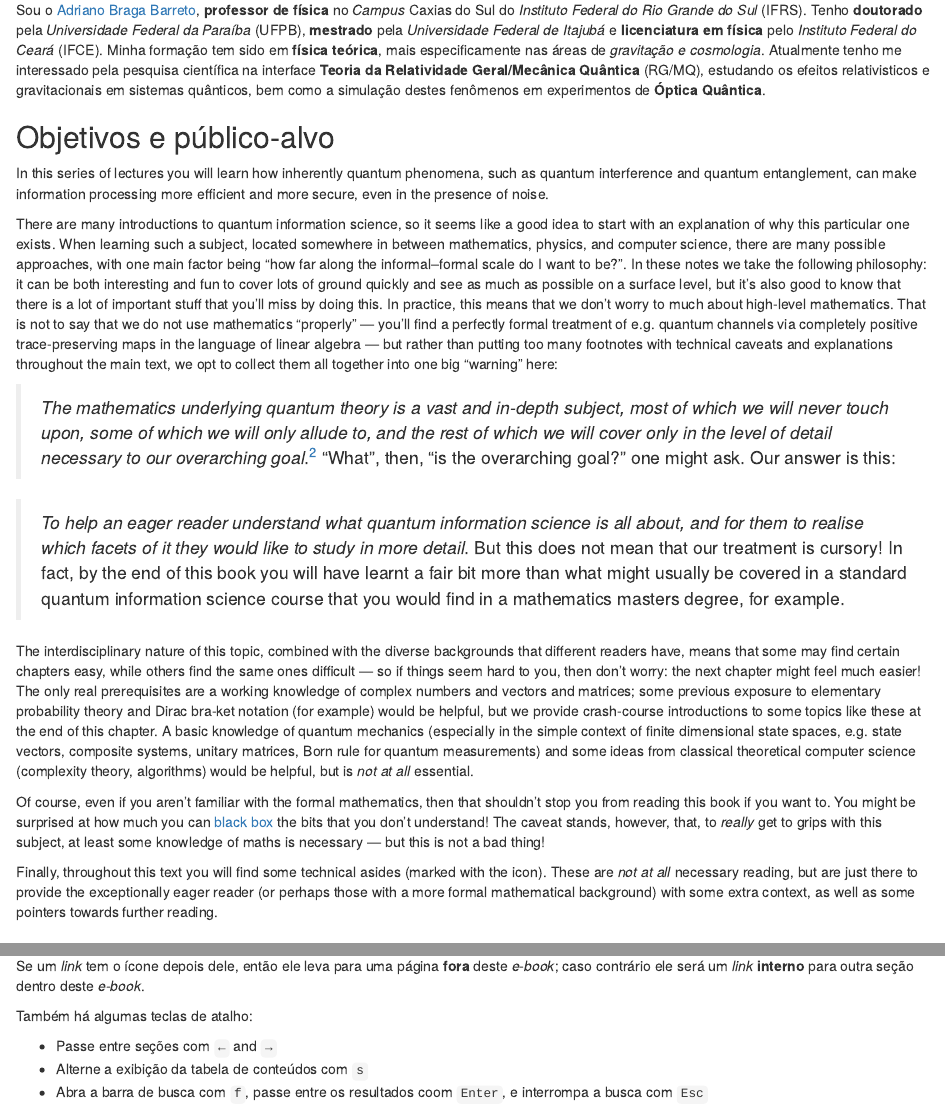
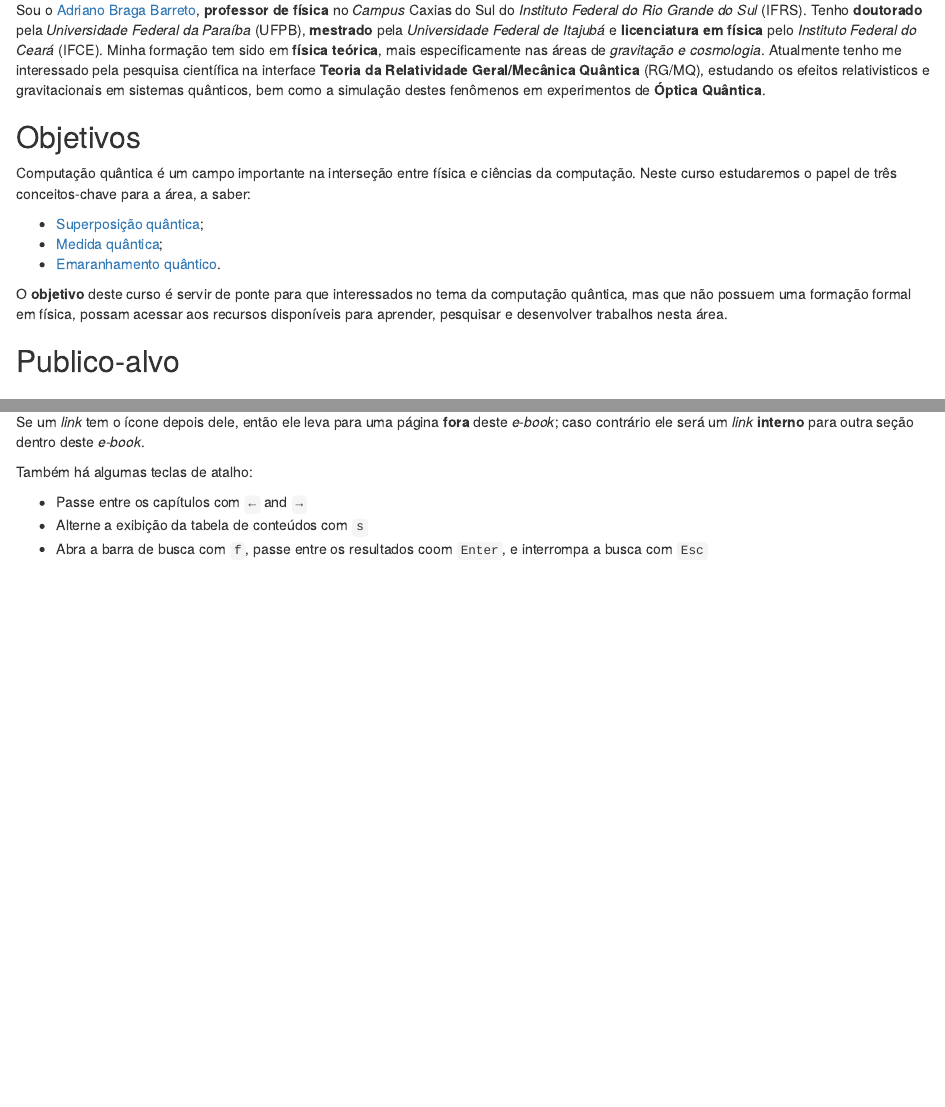
Before and after one commit to abbarreto/book-MQ, an R Markdown document (index.Rmd): the page in a window 1100 px wide, from 400 px down, and a second part further down, joined at a grey line. Rendered offline with R 4.5, knitr and Pandoc, with nearby package versions; drawn as R Markdown's standard HTML page in place of the format the file asks for.

Commit message:
Atualização do texto de objetivos e público-alvo

```diff
--- a/index.Rmd
+++ b/index.Rmd
@@ -29,17 +29,13 @@ editor_options:
 Sou o [Adriano Braga Barreto](http://lattes.cnpq.br/3242250540541623), **professor de física** no *Campus* Caxias do Sul do _Instituto Federal do Rio Grande do Sul_ (IFRS). Tenho **doutorado** pela _Universidade Federal da Paraíba_ (UFPB), **mestrado** pela _Universidade Federal de Itajubá_ e **licenciatura em física** pelo _Instituto Federal do Ceará_ (IFCE). Minha formação tem sido em **física teórica**, mais especificamente nas áreas de _gravitação e cosmologia_. Atualmente tenho me interessado pela pesquisa científica na interface **Teoria da Relatividade Geral/Mecânica Quântica** (RG/MQ), estudando os efeitos relativisticos e gravitacionais em sistemas quânticos, bem como a simulação destes fenômenos em experimentos de **Óptica Quântica**.
 
 
-## Objetivos e público-alvo {-}
+## Objetivos {-}
 
-In this series of lectures you will learn how inherently quantum phenomena, such as quantum interference and quantum entanglement, can make information processing more efficient and more secure, even in the presence of noise.
+Computação quântica é um campo importante na interseção entre física e ciências da computação. Neste curso estudaremos o papel de três conceitos-chave para a área, a saber:
 
-There are many introductions to quantum information science, so it seems like a good idea to start with an explanation of why this particular one exists.
-When learning such a subject, located somewhere in between mathematics, physics, and computer science, there are many possible approaches, with one main factor being "how far along the informal--formal scale do I want to be?".
-In these notes we take the following philosophy: it can be both interesting and fun to cover lots of ground quickly and see as much as possible on a surface level, but it's also good to know that there is a lot of important stuff that you'll miss by doing this.
-In practice, this means that we don't worry to much about high-level mathematics.
-That is not to say that we do not use mathematics "properly" --- you'll find a perfectly formal treatment of e.g. quantum channels via completely positive trace-preserving maps in the language of linear algebra --- but rather than putting too many footnotes with technical caveats and explanations throughout the main text, we opt to collect them all together into one big "warning" here:
+-   [Superposição quântica](https://en.wikipedia.org/wiki/Quantum_superposition);
+-   [Medida quântica](https://en.wikipedia.org/wiki/Measurement_in_quantum_mechanics);
+-   [Emaranhamento quântico](https://en.wikipedia.org/wiki/Quantum_entanglement).
 
-> *The mathematics underlying quantum theory is a vast and in-depth subject, most of which we will never touch upon, some of which we will only allude to, and the rest of which we will cover only in the level of detail necessary to our overarching goal*.[^index-1]
-> "What", then, "is the overarching goal?" one might ask.
-> Our answer is this:
+O **objetivo** deste curso é servir de ponte para que interessados no tema da computação quântica, mas que não possuem uma formação formal em física, possam acessar aos recursos disponíveis para aprender, pesquisar e desenvolver trabalhos nesta área.
 
@@ -47,18 +42,7 @@ That is not to say that we do not use mathematics "properly" --- you'll find a p
 
-> *To help an eager reader understand what quantum information science is all about, and for them to realise which facets of it they would like to study in more detail*.
-> But this does not mean that our treatment is cursory!
-> In fact, by the end of this book you will have learnt a fair bit more than what might usually be covered in a standard quantum information science course that you would find in a mathematics masters degree, for example.
+## Publico-alvo {-}
 
-The interdisciplinary nature of this topic, combined with the diverse backgrounds that different readers have, means that some may find certain chapters easy, while others find the same ones difficult --- so if things seem hard to you, then don't worry: the next chapter might feel much easier!
-The only real prerequisites are a working knowledge of complex numbers and vectors and matrices; some previous exposure to elementary probability theory and Dirac bra-ket notation (for example) would be helpful, but we provide crash-course introductions to some topics like these at the end of this chapter.
-A basic knowledge of quantum mechanics (especially in the simple context of finite dimensional state spaces, e.g. state vectors, composite systems, unitary matrices, Born rule for quantum measurements) and some ideas from classical theoretical computer science (complexity theory, algorithms) would be helpful, but is *not at all* essential.
 
-Of course, even if you aren't familiar with the formal mathematics, then that shouldn't stop you from reading this book if you want to.
-You might be surprised at how much you can [black box](https://en.wikipedia.org/wiki/Black_box) the bits that you don't understand!
-The caveat stands, however, that, to *really* get to grips with this subject, at least some knowledge of maths is necessary --- but this is not a bad thing!
-
-Finally, throughout this text you will find some technical asides (marked with the <i class="fa fa-search-plus"></i> icon).
-These are *not at all* necessary reading, but are just there to provide the exceptionally eager reader (or perhaps those with a more formal mathematical background) with some extra context, as well as some pointers towards further reading.
 
 
 ## Usando este e-book {.unnumbered}
@@ -80,7 +64,7 @@ Se um *link* tem o ícone <a class="external-link"></a> depois dele, então ele
 
 Também há algumas teclas de atalho:
 
--   Passe entre seções com `←` and `→`
+-   Passe entre os capítulos com `←` and `→`
 -   Alterne a exibição da tabela de conteúdos com `s`
 -   Abra a barra de busca com `f`, passe entre os resultados coom `Enter`, e interrompa a busca com `Esc`
 
```
Also changed, not shown: book.bib (+18 -3 lines), conteudos/04-citations.Rmd (+1 -1 lines), docs/reference-keys.txt, docs/search_index.json, index.Rmd (1 more changed lines), 4 other files.
